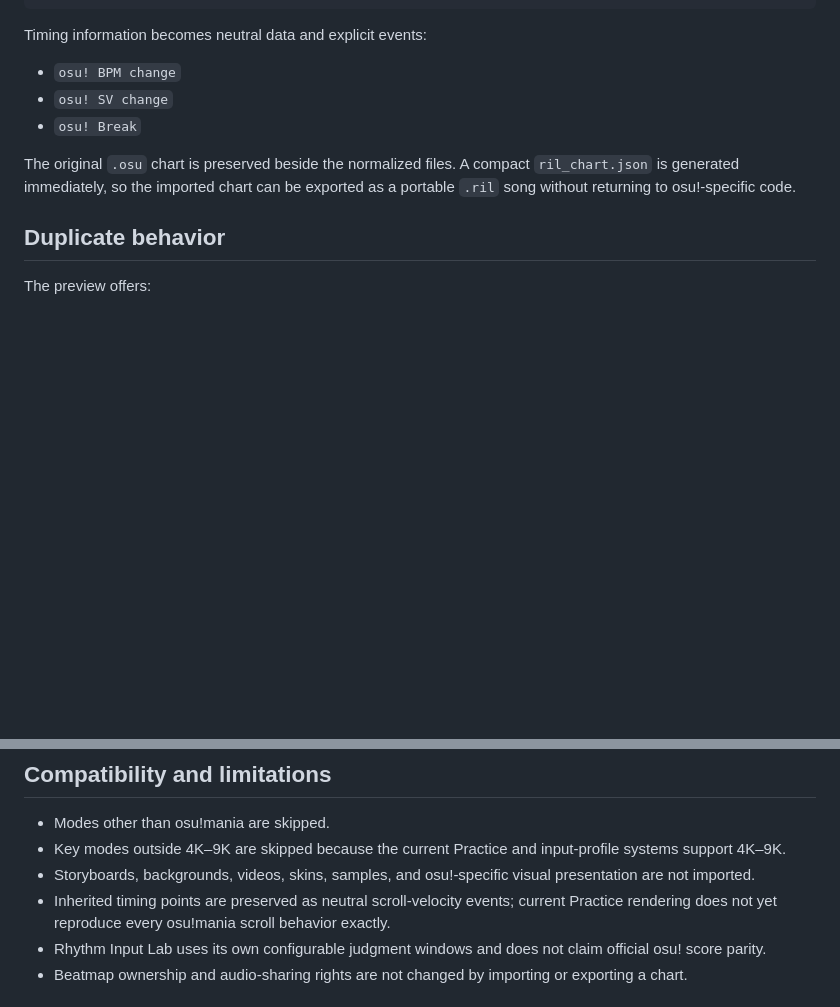
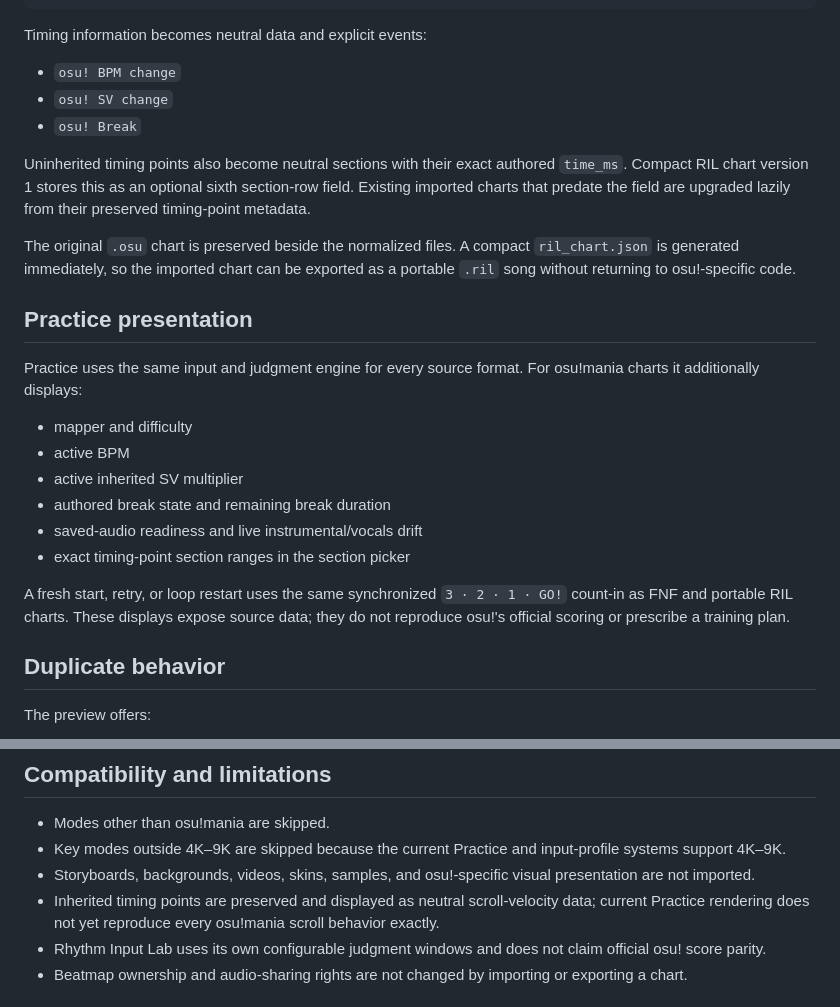
Before and after one commit to gumba21/Rhythm-Input-Lab, a Markdown page: OSU_IMPORT.md, 2 parts joined by grey strips. Rendered like a GitHub page; blank space fills up the shorter version.

Commit message:
Document osu!mania Practice timing polish

```diff
--- a/OSU_IMPORT.md
+++ b/OSU_IMPORT.md
@@ -78,7 +78,22 @@ Timing information becomes neutral data and explicit events:
 - `osu! SV change`
 - `osu! Break`
 
+Uninherited timing points also become neutral sections with their exact authored `time_ms`. Compact RIL chart version 1 stores this as an optional sixth section-row field. Existing imported charts that predate the field are upgraded lazily from their preserved timing-point metadata.
+
 The original `.osu` chart is preserved beside the normalized files. A compact `ril_chart.json` is generated immediately, so the imported chart can be exported as a portable `.ril` song without returning to osu!-specific code.
+
+## Practice presentation
+
+Practice uses the same input and judgment engine for every source format. For osu!mania charts it additionally displays:
+
+- mapper and difficulty
+- active BPM
+- active inherited SV multiplier
+- authored break state and remaining break duration
+- saved-audio readiness and live instrumental/vocals drift
+- exact timing-point section ranges in the section picker
+
+A fresh start, retry, or loop restart uses the same synchronized `3 · 2 · 1 · GO!` count-in as FNF and portable RIL charts. These displays expose source data; they do not reproduce osu!'s official scoring or prescribe a training plan.
 
 ## Duplicate behavior
 
@@ -94,7 +109,7 @@ Each difficulty includes its version name in the display name, so different diff
 - Modes other than osu!mania are skipped.
 - Key modes outside 4K–9K are skipped because the current Practice and input-profile systems support 4K–9K.
 - Storyboards, backgrounds, videos, skins, samples, and osu!-specific visual presentation are not imported.
-- Inherited timing points are preserved as neutral scroll-velocity events; current Practice rendering does not yet reproduce every osu!mania scroll behavior exactly.
+- Inherited timing points are preserved and displayed as neutral scroll-velocity data; current Practice rendering does not yet reproduce every osu!mania scroll behavior exactly.
 - Rhythm Input Lab uses its own configurable judgment windows and does not claim official osu! score parity.
 - Beatmap ownership and audio-sharing rights are not changed by importing or exporting a chart.
 
```
